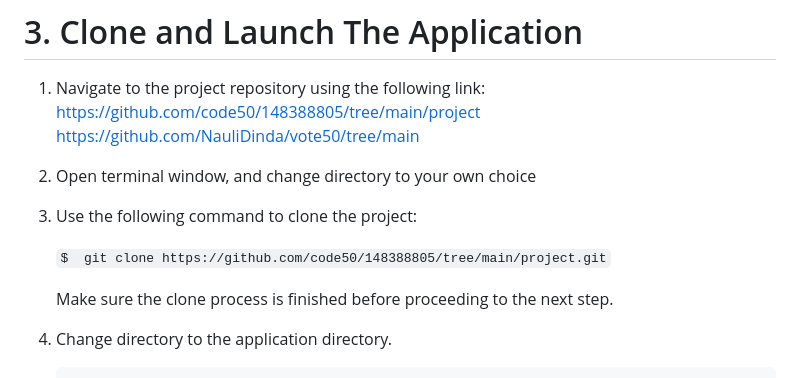
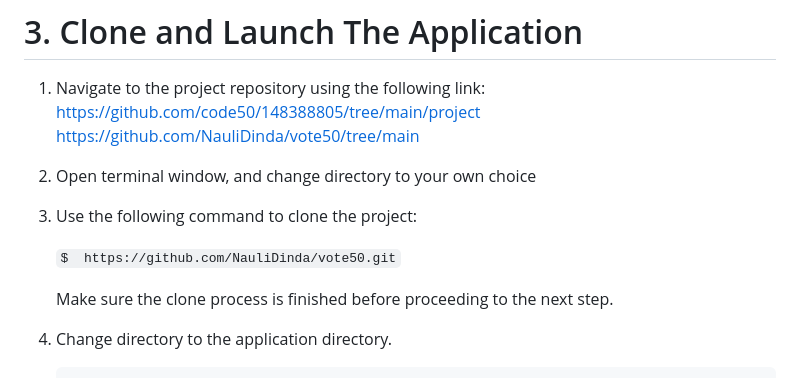
Before and after one commit to NauliDinda/vote50, a Markdown page: readme.md, the part around the change. Rendered like a GitHub page.

```diff
--- a/readme.md
+++ b/readme.md
@@ -56,7 +56,7 @@ https://github.com/NauliDinda/vote50/tree/main
 3. Open terminal window, and change directory to your own choice
 4. Use the following command to clone the project:
 
-    `$  git clone https://github.com/code50/148388805/tree/main/project.git`
+    `$  https://github.com/NauliDinda/vote50.git`
 
     Make sure the clone process is finished before proceeding to the next step.
 
```
